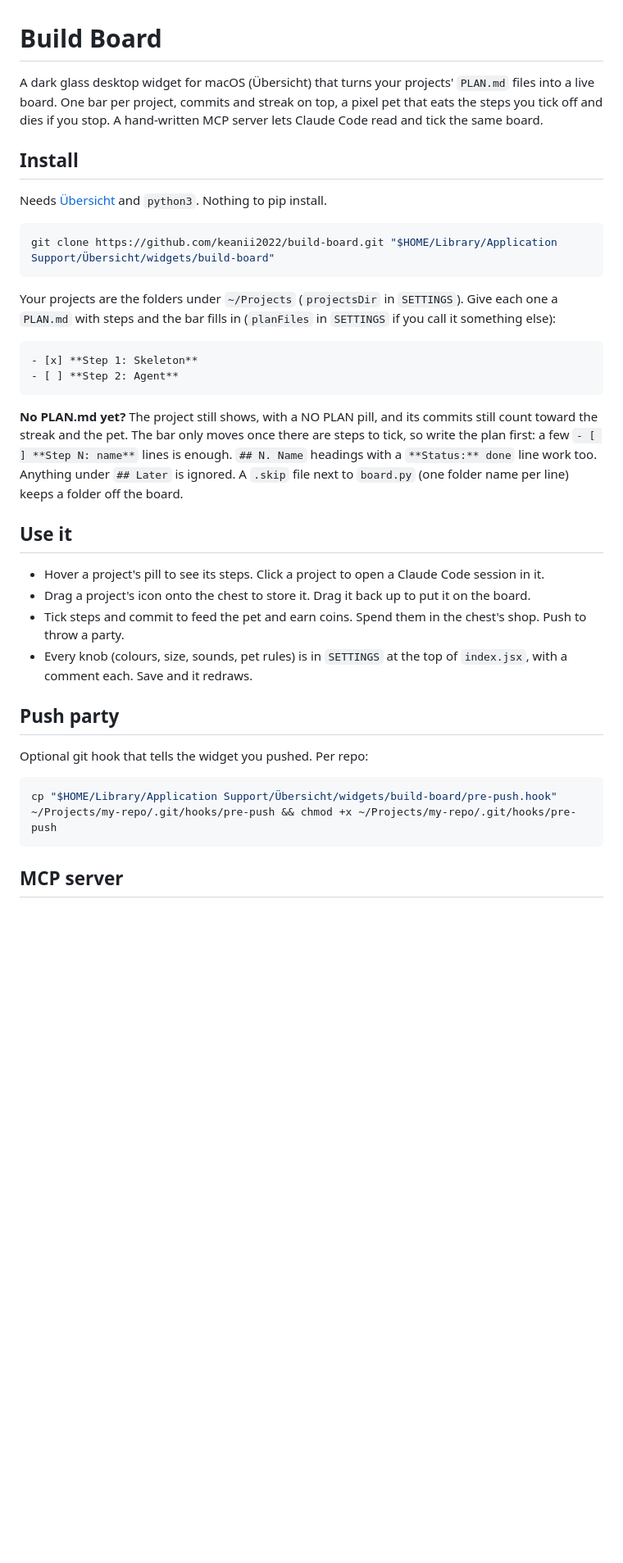
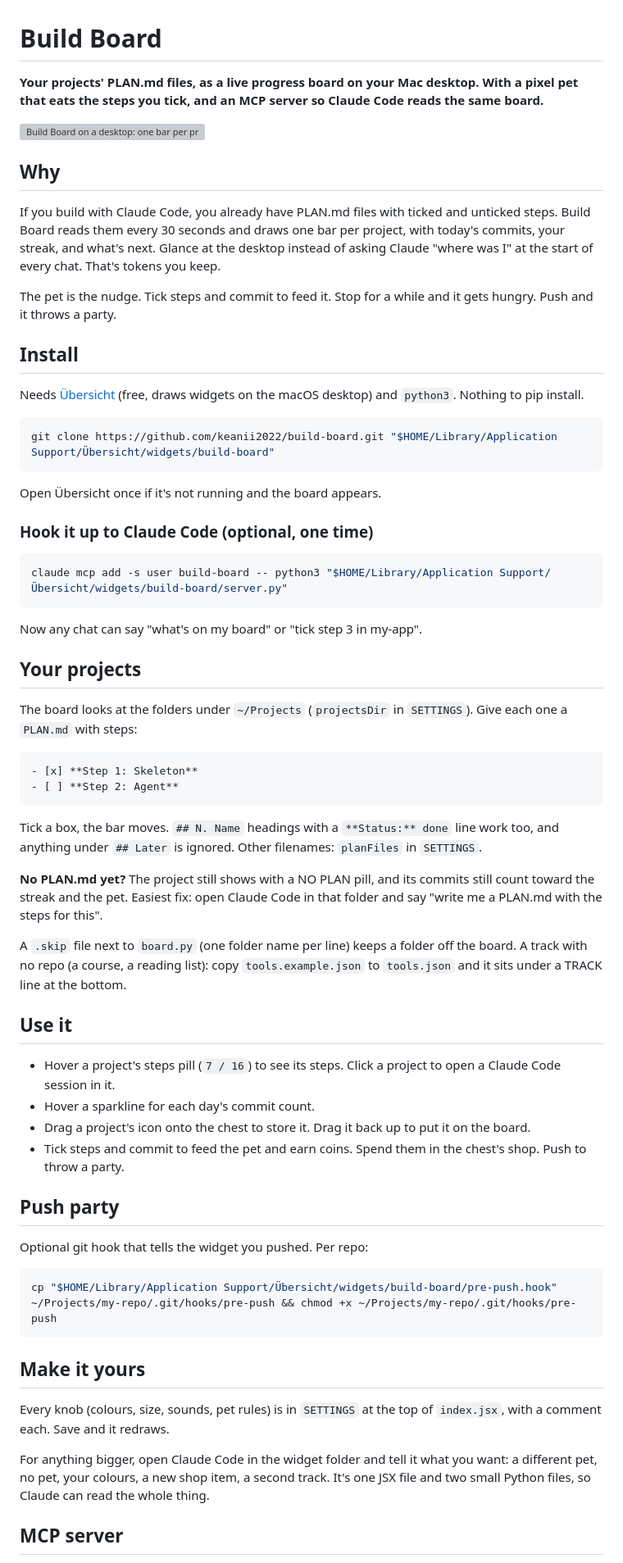
Before and after one commit to keanii2022/build-board, a Markdown page: README.md, the part around one of its changes. Shown at 82% size. Drawn GitHub-style; blank space fills up the shorter version; grey boxes are pictures that could not be loaded.

Commit message:
README for the world, gallery screenshot and manifest

````diff
--- a/README.md
+++ b/README.md
@@ -1,30 +1,54 @@
 # Build Board
 
-A dark glass desktop widget for macOS (Übersicht) that turns your projects' `PLAN.md` files into a live board. One bar per project, commits and streak on top, a pixel pet that eats the steps you tick off and dies if you stop. A hand-written MCP server lets Claude Code read and tick the same board.
+**Your projects' PLAN.md files, as a live progress board on your Mac desktop. With a pixel pet that eats the steps you tick, and an MCP server so Claude Code reads the same board.**
+
+![Build Board on a desktop: one bar per project, commits and streak on top, the pet in the corner](demo.gif)
+
+## Why
+
+If you build with Claude Code, you already have PLAN.md files with ticked and unticked steps. Build Board reads them every 30 seconds and draws one bar per project, with today's commits, your streak, and what's next. Glance at the desktop instead of asking Claude "where was I" at the start of every chat. That's tokens you keep.
+
+The pet is the nudge. Tick steps and commit to feed it. Stop for a while and it gets hungry. Push and it throws a party.
 
 ## Install
 
-Needs [Übersicht](https://tracesof.net/uebersicht/) and `python3`. Nothing to pip install.
+Needs [Übersicht](https://tracesof.net/uebersicht/) (free, draws widgets on the macOS desktop) and `python3`. Nothing to pip install.
 
 ```bash
 git clone https://github.com/keanii2022/build-board.git "$HOME/Library/Application Support/Übersicht/widgets/build-board"
 ```
 
-Your projects are the folders under `~/Projects` (`projectsDir` in `SETTINGS`). Give each one a `PLAN.md` with steps and the bar fills in (`planFiles` in `SETTINGS` if you call it something else):
+Open Übersicht once if it's not running and the board appears.
+
+### Hook it up to Claude Code (optional, one time)
+
+```bash
+claude mcp add -s user build-board -- python3 "$HOME/Library/Application Support/Übersicht/widgets/build-board/server.py"
+```
+
+Now any chat can say "what's on my board" or "tick step 3 in my-app".
+
+## Your projects
+
+The board looks at the folders under `~/Projects` (`projectsDir` in `SETTINGS`). Give each one a `PLAN.md` with steps:
 
 ```md
 - [x] **Step 1: Skeleton**
 - [ ] **Step 2: Agent**
 ```
 
-**No PLAN.md yet?** The project still shows, with a NO PLAN pill, and its commits still count toward the streak and the pet. The bar only moves once there are steps to tick, so write the plan first: a few `- [ ] **Step N: name**` lines is enough. `## N. Name` headings with a `**Status:** done` line work too. Anything under `## Later` is ignored. A `.skip` file next to `board.py` (one folder name per line) keeps a folder off the board.
+Tick a box, the bar moves. `## N. Name` headings with a `**Status:** done` line work too, and anything under `## Later` is ignored. Other filenames: `planFiles` in `SETTINGS`.
+
+**No PLAN.md yet?** The project still shows with a NO PLAN pill, and its commits still count toward the streak and the pet. Easiest fix: open Claude Code in that folder and say "write me a PLAN.md with the steps for this".
+
+A `.skip` file next to `board.py` (one folder name per line) keeps a folder off the board. A track with no repo (a course, a reading list): copy `tools.example.json` to `tools.json` and it sits under a TRACK line at the bottom.
 
 ## Use it
 
-- Hover a project's pill to see its steps. Click a project to open a Claude Code session in it.
+- Hover a project's steps pill (`7 / 16`) to see its steps. Click a project to open a Claude Code session in it.
+- Hover a sparkline for each day's commit count.
 - Drag a project's icon onto the chest to store it. Drag it back up to put it on the board.
 - Tick steps and commit to feed the pet and earn coins. Spend them in the chest's shop. Push to throw a party.
-- Every knob (colours, size, sounds, pet rules) is in `SETTINGS` at the top of `index.jsx`, with a comment each. Save and it redraws.
 
 ## Push party
 
@@ -34,5 +58,11 @@ Optional git hook that tells the widget you pushed. Per repo:
 cp "$HOME/Library/Application Support/Übersicht/widgets/build-board/pre-push.hook" ~/Projects/my-repo/.git/hooks/pre-push && chmod +x ~/Projects/my-repo/.git/hooks/pre-push
 ```
 
+## Make it yours
+
+Every knob (colours, size, sounds, pet rules) is in `SETTINGS` at the top of `index.jsx`, with a comment each. Save and it redraws.
+
+For anything bigger, open Claude Code in the widget folder and tell it what you want: a different pet, no pet, your colours, a new shop item, a second track. It's one JSX file and two small Python files, so Claude can read the whole thing.
+
 ## MCP server
 
````
Also changed, not shown: other parts of README.md (+4 -6 lines), screenshot.png (added), 1 other file.
